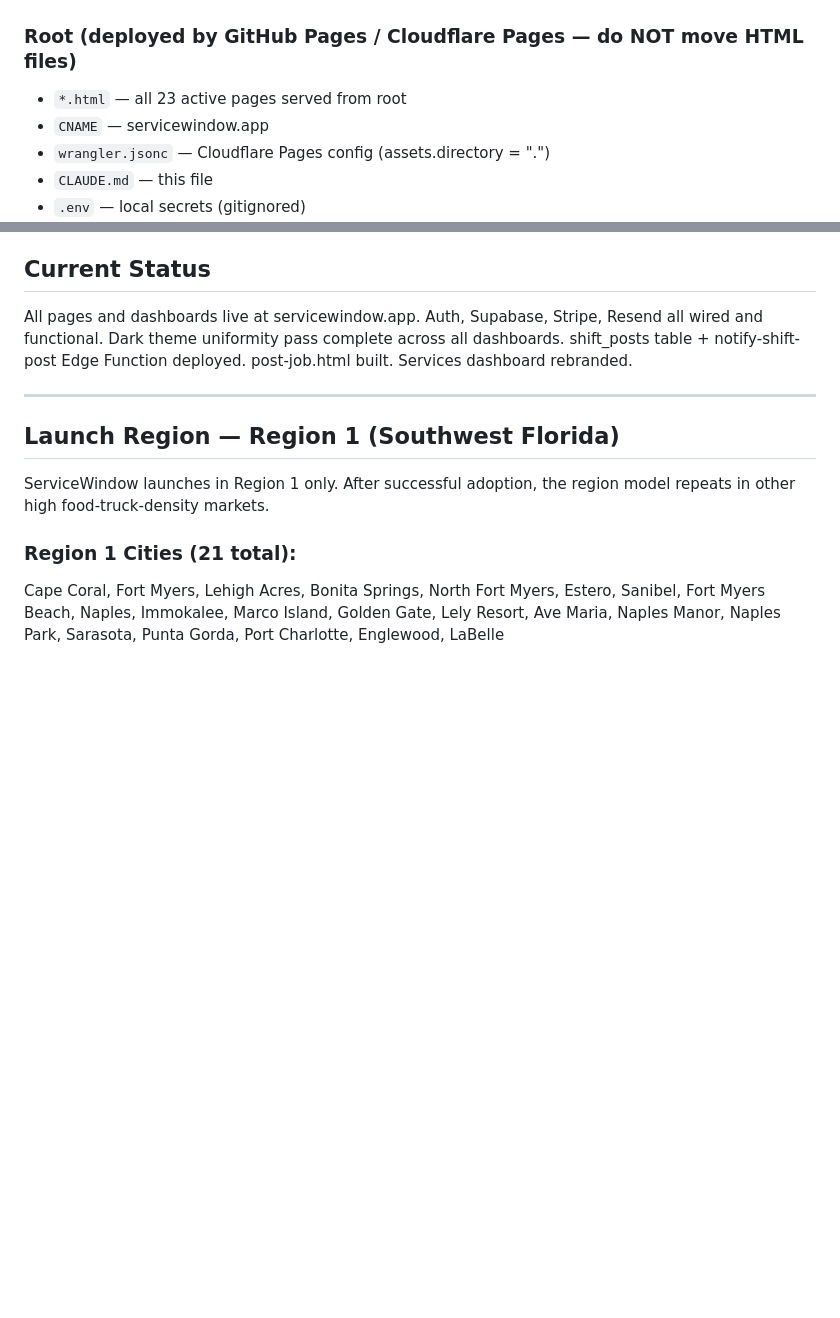
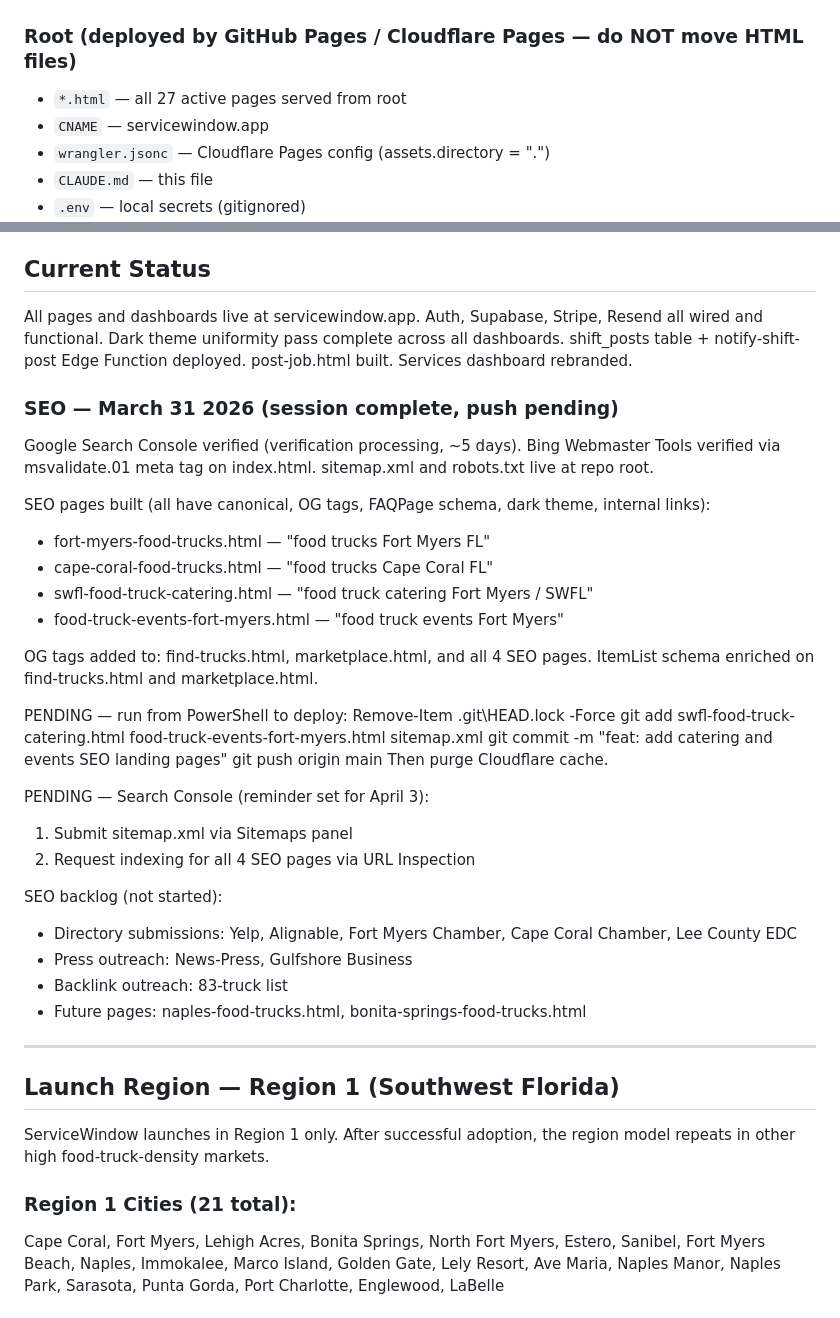
Before and after one commit to servicewindowapp/servicewindow, a Markdown page: CLAUDE.md, 2 parts joined by grey strips. Drawn GitHub-style; blank space fills up the shorter version.

Commit message:
feat: SEO pages, OG tags, schema, sitemap — March 31 2026

```diff
--- a/CLAUDE.md
+++ b/CLAUDE.md
@@ -13,7 +13,7 @@ only — no backend, no build system, no package.json.
 ## Repo Structure
 
 ### Root (deployed by GitHub Pages / Cloudflare Pages — do NOT move HTML files)
-- `*.html` — all 23 active pages served from root
+- `*.html` — all 27 active pages served from root
 - `CNAME` — servicewindow.app
 - `wrangler.jsonc` — Cloudflare Pages config (assets.directory = ".")
 - `CLAUDE.md` — this file
@@ -118,6 +118,37 @@ Dark theme uniformity pass complete across all dashboards.
 shift_posts table + notify-shift-post Edge Function deployed.
 post-job.html built. Services dashboard rebranded.
 
+### SEO — March 31 2026 (session complete, push pending)
+Google Search Console verified (verification processing, ~5 days).
+Bing Webmaster Tools verified via msvalidate.01 meta tag on index.html.
+sitemap.xml and robots.txt live at repo root.
+
+SEO pages built (all have canonical, OG tags, FAQPage schema, dark theme, internal links):
+- fort-myers-food-trucks.html — "food trucks Fort Myers FL"
+- cape-coral-food-trucks.html — "food trucks Cape Coral FL"
+- swfl-food-truck-catering.html — "food truck catering Fort Myers / SWFL"
+- food-truck-events-fort-myers.html — "food truck events Fort Myers"
+
+OG tags added to: find-trucks.html, marketplace.html, and all 4 SEO pages.
+ItemList schema enriched on find-trucks.html and marketplace.html.
+
+PENDING — run from PowerShell to deploy:
+  Remove-Item .git\HEAD.lock -Force
+  git add swfl-food-truck-catering.html food-truck-events-fort-myers.html sitemap.xml
+  git commit -m "feat: add catering and events SEO landing pages"
+  git push origin main
+  Then purge Cloudflare cache.
+
+PENDING — Search Console (reminder set for April 3):
+  1. Submit sitemap.xml via Sitemaps panel
+  2. Request indexing for all 4 SEO pages via URL Inspection
+
+SEO backlog (not started):
+- Directory submissions: Yelp, Alignable, Fort Myers Chamber, Cape Coral Chamber, Lee County EDC
+- Press outreach: News-Press, Gulfshore Business
+- Backlink outreach: 83-truck list
+- Future pages: naples-food-trucks.html, bonita-springs-food-trucks.html
+
 ---
 
 ## Launch Region — Region 1 (Southwest Florida)
```
